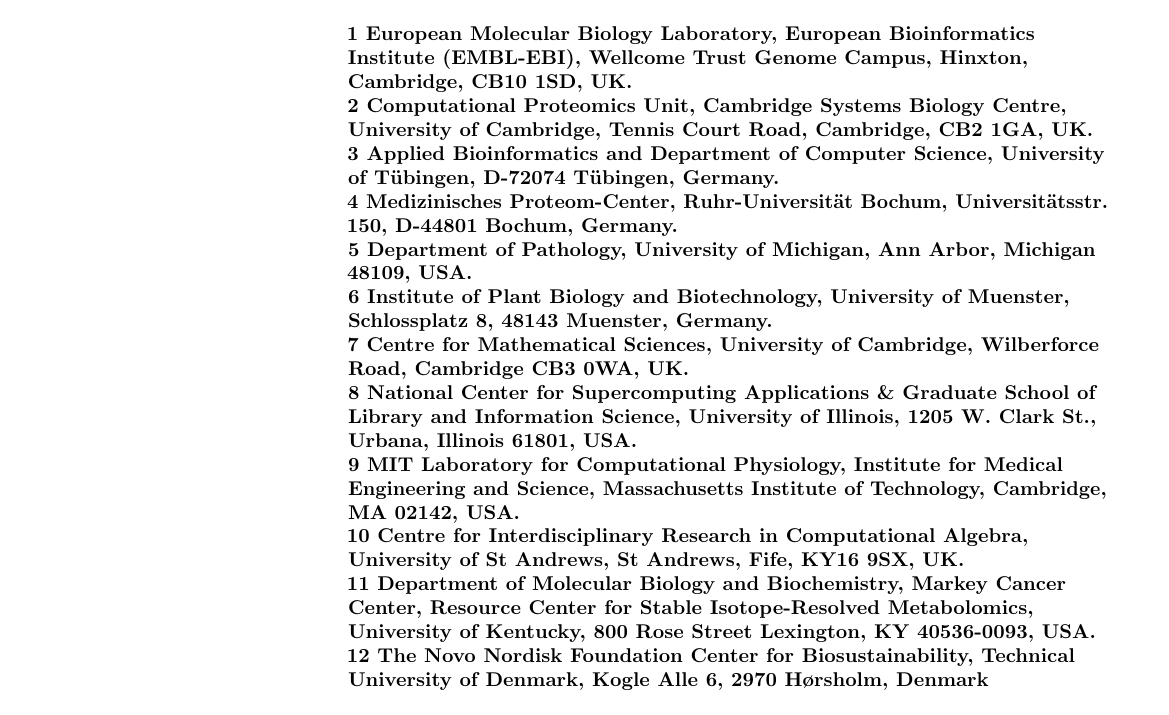
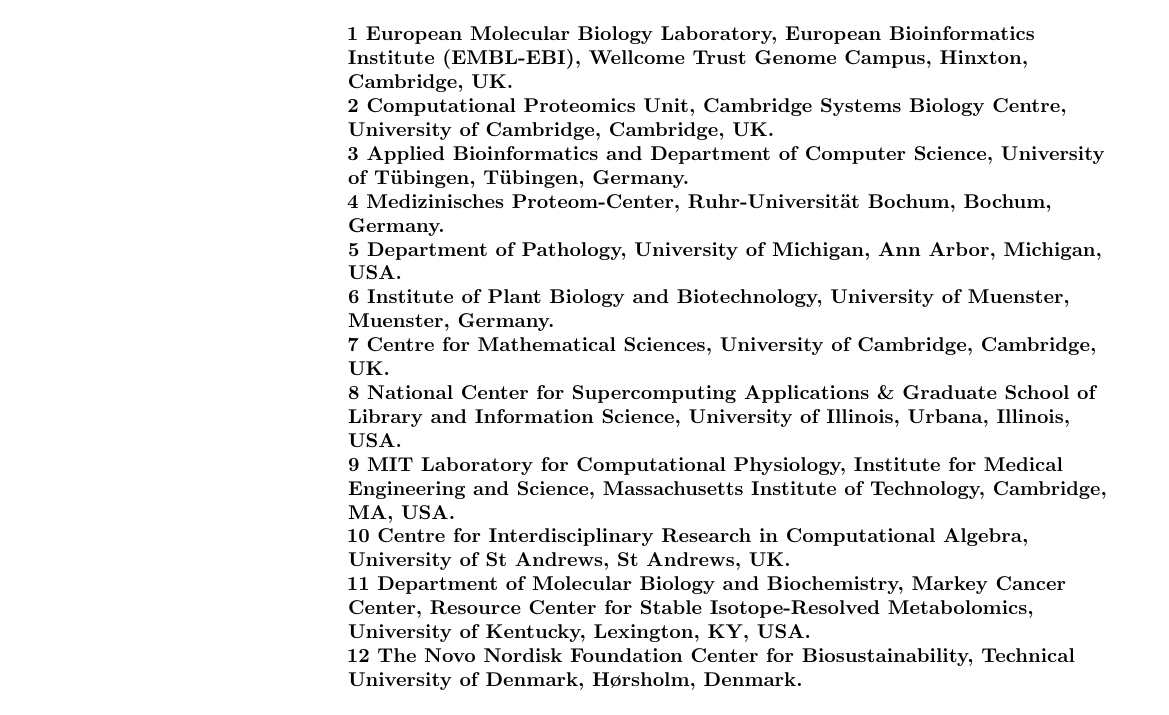
Before and after one commit to ypriverol/github-paper, a LaTeX document (document/manuscript-plos.tex): part of page 1 of 2, cut so that both start at the same text. Compiled offline with pdfLaTeX.

Commit message:
Update manuscript-plos.tex
I have modified the Affiliations section as requested by PLOS: all affiliations listed contain a Department, Institution, City, and Country (removing information such as street name and post/zip code).

```diff
--- a/document/manuscript-plos.tex
+++ b/document/manuscript-plos.tex
@@ -118,45 +118,42 @@
 
 \bf{1} European Molecular Biology Laboratory, European Bioinformatics
 Institute (EMBL-EBI), Wellcome Trust Genome Campus, Hinxton,
-Cambridge, CB10 1SD, UK.
+Cambridge, UK.
 \\
 \bf{2} Computational Proteomics Unit, Cambridge Systems Biology
-Centre, University of Cambridge, Tennis Court Road, Cambridge, CB2
-1GA, UK.
+Centre, University of Cambridge, Cambridge, UK.
 \\
 \bf{3} Applied Bioinformatics and Department of Computer Science,
-University of Tübingen, D-72074 Tübingen, Germany.
+University of Tübingen, Tübingen, Germany.
 \\
-\bf{4} Medizinisches Proteom-Center, Ruhr-Universität Bochum,
-Universitätsstr. 150, D-44801 Bochum, Germany.
+\bf{4} Medizinisches Proteom-Center, Ruhr-Universität Bochum, Bochum, Germany.
 \\
 \bf{5} Department of Pathology, University of Michigan, Ann Arbor,
-Michigan 48109, USA.
+Michigan, USA.
 \\
 \bf{6} Institute of Plant Biology and Biotechnology, University of
-Muenster, Schlossplatz 8, 48143 Muenster, Germany.
+Muenster, Muenster, Germany.
 \\
 \bf{7} Centre for Mathematical Sciences, University of Cambridge,
-Wilberforce Road, Cambridge CB3 0WA, UK.
+Cambridge, UK.
 \\
 \bf{8} National Center for Supercomputing Applications \& Graduate
 School of Library and Information Science, University of Illinois,
-1205 W. Clark St., Urbana, Illinois 61801, USA.
+Urbana, Illinois, USA.
 \\
 \bf{9} MIT Laboratory for Computational Physiology, Institute for
 Medical Engineering and Science, Massachusetts Institute of
-Technology, Cambridge, MA 02142, USA.
+Technology, Cambridge, MA, USA.
 \\
 \bf{10} Centre for Interdisciplinary Research in Computational
-Algebra, University of St Andrews, St Andrews, Fife, KY16 9SX, UK.
+Algebra, University of St Andrews, St Andrews, UK.
 \\
 \bf{11} Department of Molecular Biology and Biochemistry, Markey
 Cancer Center, Resource Center for Stable Isotope-Resolved
-Metabolomics, University of Kentucky, 800 Rose Street Lexington, KY
-40536-0093, USA.
+Metabolomics, University of Kentucky, Lexington, KY, USA.
 \\
 \bf{12} The Novo Nordisk Foundation Center for Biosustainability,
-Technical University of Denmark, Kogle Alle 6, 2970 Hørsholm, Denmark
+Technical University of Denmark, Hørsholm, Denmark.
 
 \bigskip
 
```
